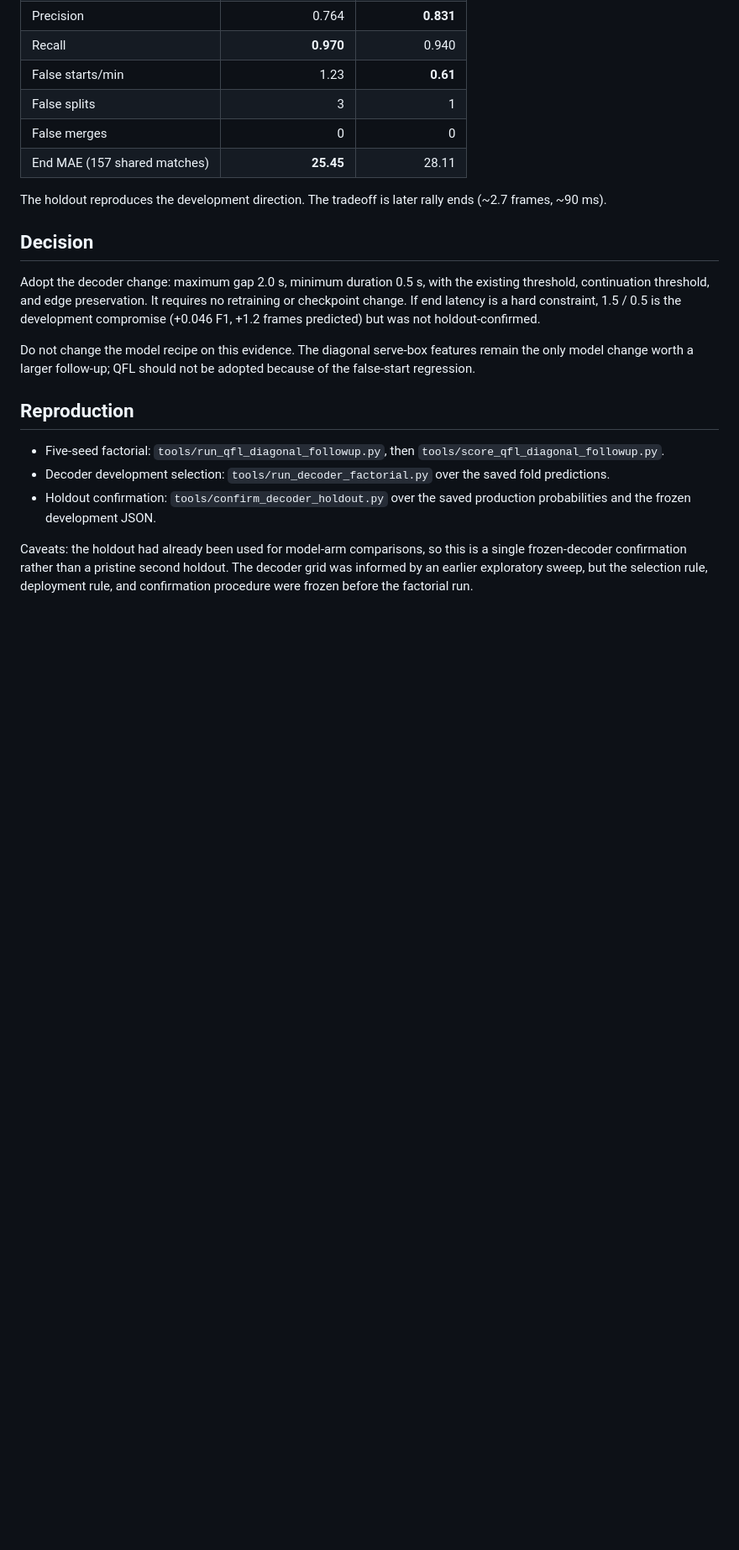
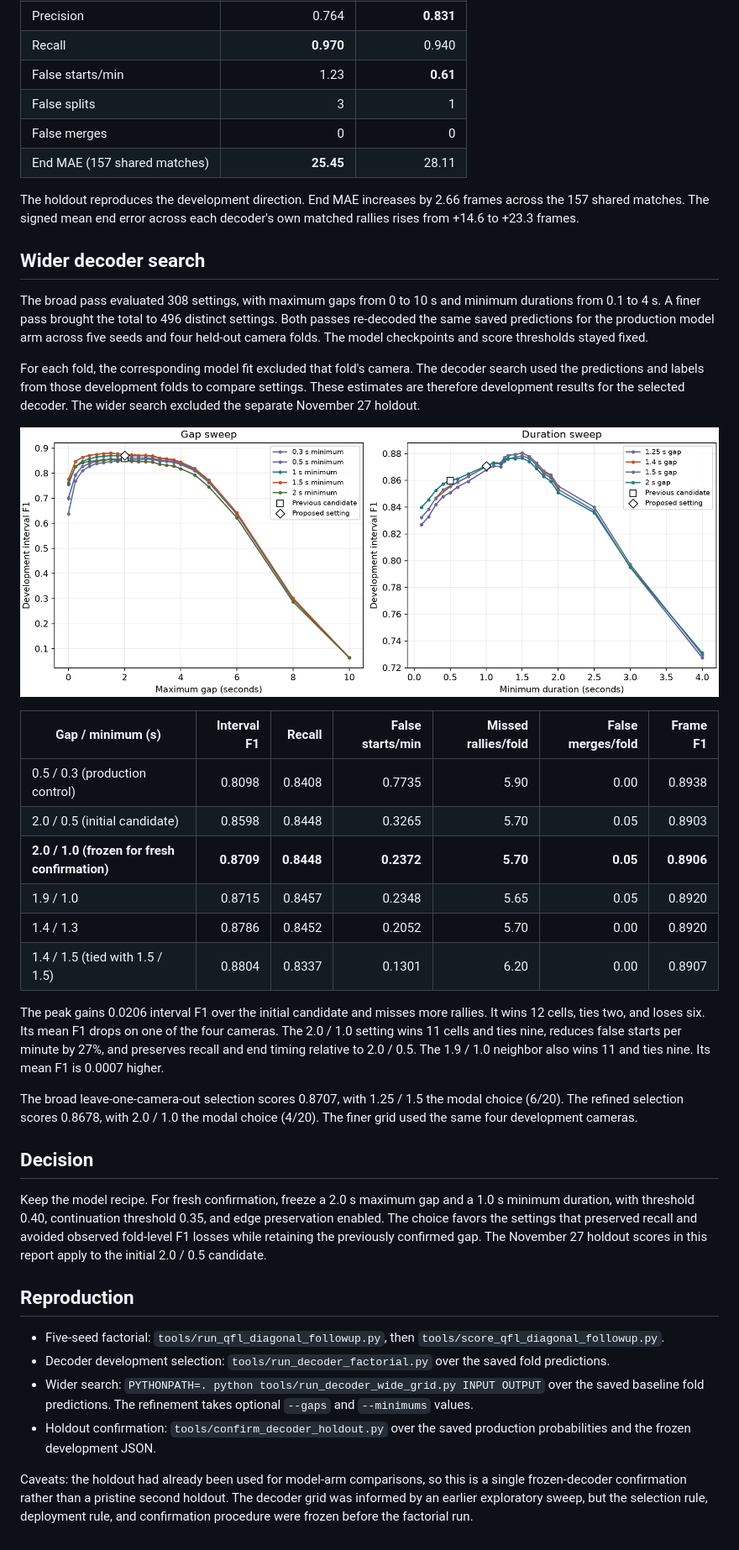
Before and after one commit to MaxLinCode/BaddieVision, a Markdown page: docs/qfl-diagonal-decoder-followup.md, the part around one of its changes. Shown at 84% size. Drawn GitHub-style; pictures changed too: docs/figures/decoder-wide-grid.png (added); blank space fills up the shorter version.

Commit message:
Report wider InPlay decoder grid and freeze confirmation candidate

```diff
--- a/docs/qfl-diagonal-decoder-followup.md
+++ b/docs/qfl-diagonal-decoder-followup.md
@@ -106,20 +108,53 @@ Holdout, one shot with the frozen config (saved production probabilities):
 | False merges | 0 | 0 |
 | End MAE (157 shared matches) | **25.45** | 28.11 |
 
-The holdout reproduces the development direction. The tradeoff is later rally
-ends (~2.7 frames, ~90 ms).
+The holdout reproduces the development direction. End MAE increases by 2.66
+frames across the 157 shared matches. The signed mean end error across each
+decoder's own matched rallies rises from +14.6 to +23.3 frames.
+
+## Wider decoder search
+
+The broad pass evaluated 308 settings, with maximum gaps from 0 to 10 s and
+minimum durations from 0.1 to 4 s. A finer pass brought the total to 496 distinct
+settings. Both passes re-decoded the same saved predictions for the production
+model arm across five seeds and four held-out camera folds. The model
+checkpoints and score thresholds stayed fixed.
+
+For each fold, the corresponding model fit excluded that fold's camera. The
+decoder search used the predictions and labels from those development folds to
+compare settings. These estimates are therefore development results for the
+selected decoder. The wider search excluded the separate November 27 holdout.
+
+![Wider development decoder grid showing interior peaks for gap and duration](figures/decoder-wide-grid.png)
+
+| Gap / minimum (s) | Interval F1 | Recall | False starts/min | Missed rallies/fold | False merges/fold | Frame F1 |
+| --- | ---: | ---: | ---: | ---: | ---: | ---: |
+| 0.5 / 0.3 (production control) | 0.8098 | 0.8408 | 0.7735 | 5.90 | 0.00 | 0.8938 |
+| 2.0 / 0.5 (initial candidate) | 0.8598 | 0.8448 | 0.3265 | 5.70 | 0.05 | 0.8903 |
+| **2.0 / 1.0 (frozen for fresh confirmation)** | **0.8709** | **0.8448** | **0.2372** | **5.70** | **0.05** | **0.8906** |
+| 1.9 / 1.0 | 0.8715 | 0.8457 | 0.2348 | 5.65 | 0.05 | 0.8920 |
+| 1.4 / 1.3 | 0.8786 | 0.8452 | 0.2052 | 5.70 | 0.00 | 0.8920 |
+| 1.4 / 1.5 (tied with 1.5 / 1.5) | 0.8804 | 0.8337 | 0.1301 | 6.20 | 0.00 | 0.8907 |
+
+The peak gains 0.0206 interval F1 over the initial candidate and misses more
+rallies. It wins 12 cells, ties two, and loses six. Its mean F1 drops on one of
+the four cameras. The 2.0 / 1.0 setting wins 11 cells and ties nine, reduces false
+starts per minute by 27%, and preserves recall and end timing relative to
+2.0 / 0.5. The 1.9 / 1.0 neighbor also wins 11 and ties nine. Its mean F1 is
+0.0007 higher.
+
+The broad leave-one-camera-out selection scores 0.8707, with 1.25 / 1.5 the
+modal choice (6/20). The refined selection scores 0.8678, with 2.0 / 1.0 the
+modal choice (4/20). The finer grid used the same four development cameras.
 
 ## Decision
 
-Adopt the decoder change: maximum gap 2.0 s, minimum duration 0.5 s, with the
-existing threshold, continuation threshold, and edge preservation. It requires no
-retraining or checkpoint change. If end latency is a hard constraint, 1.5 / 0.5
-is the development compromise (+0.046 F1, +1.2 frames predicted) but was not
-holdout-confirmed.
-
-Do not change the model recipe on this evidence. The diagonal serve-box features
-remain the only model change worth a larger follow-up; QFL should not be adopted
-because of the false-start regression.
+Keep the model recipe. For fresh confirmation, freeze a 2.0 s maximum gap and a
+1.0 s minimum duration, with threshold 0.40, continuation threshold 0.35, and
+edge preservation enabled. The choice favors the settings that preserved recall
+and avoided observed fold-level F1 losses while retaining the previously
+confirmed gap. The November 27 holdout scores in this report apply to the
+initial 2.0 / 0.5 candidate.
 
 ## Reproduction
 
@@ -127,6 +162,9 @@ because of the false-start regression.
   `tools/score_qfl_diagonal_followup.py`.
 - Decoder development selection: `tools/run_decoder_factorial.py` over the saved
   fold predictions.
+- Wider search: `PYTHONPATH=. python tools/run_decoder_wide_grid.py INPUT OUTPUT`
+  over the saved baseline fold predictions. The refinement takes optional
+  `--gaps` and `--minimums` values.
 - Holdout confirmation: `tools/confirm_decoder_holdout.py` over the saved
   production probabilities and the frozen development JSON.
 
```
Also changed, not shown: other parts of docs/qfl-diagonal-decoder-followup.md (+7 -5 lines), 1 other file.
